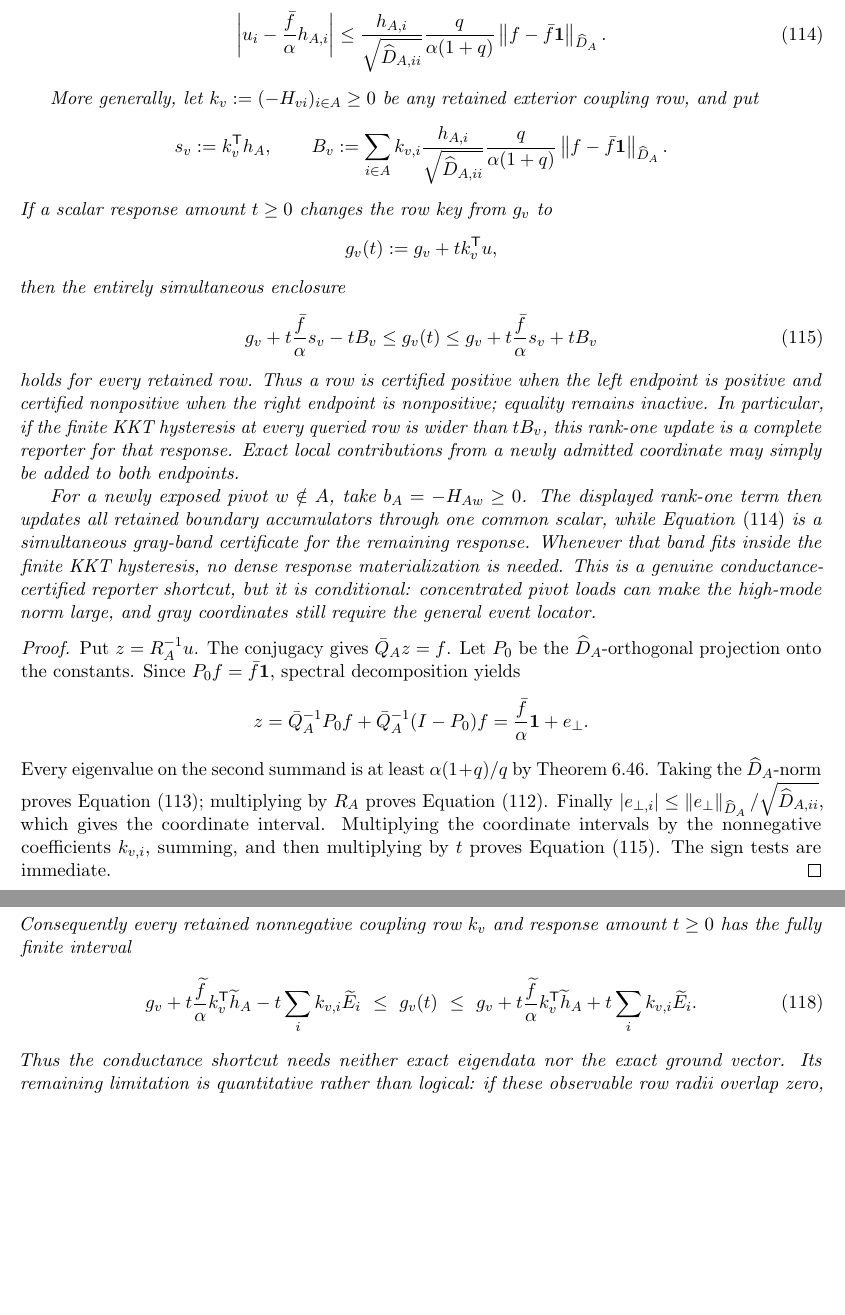
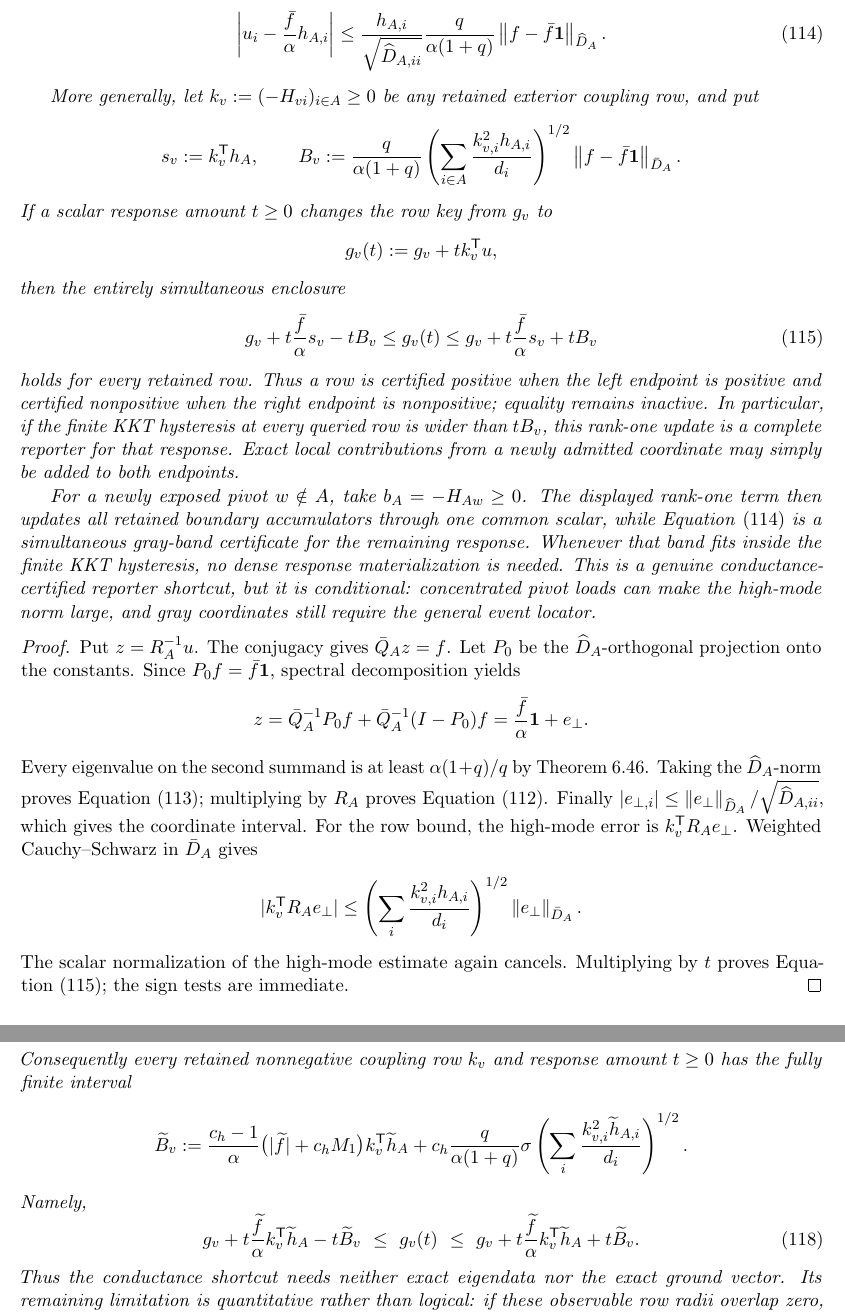
Before and after one commit to baojian/hybrid-local-solver, a LaTeX document (manuscript/notes/aesp_cd_l1_rppr/main.tex, which reads manuscript/notes/aesp_cd_l1_rppr/sections/body/06d_cor_aesp_cd_obstacle_primitives.tex): two parts of pages 55 and 56 of 143, joined at a grey line, cut so that both start at the same text, the shorter picture padded with empty space. Compiled offline with pdfLaTeX.

Commit message:
Sharpen boundary certificates by dual energy

```diff
--- a/manuscript/notes/aesp_cd_l1_rppr/sections/body/06d_cor_aesp_cd_obstacle_primitives.tex
+++ b/manuscript/notes/aesp_cd_l1_rppr/sections/body/06d_cor_aesp_cd_obstacle_primitives.tex
@@ -1092,10 +1092,10 @@ exterior coupling row, and put
 \begin{equation*}
  s_v:=k_v^{\mathsf T}h_A,
  \qquad
- B_v:=\sum_{i\in A}k_{v,i}
- \frac{h_{A,i}}{\sqrt{\widehat D_{A,ii}}}
+ B_v:=
  \frac{q}{\alpha(1+q)}
- \norm{f-\bar f\one}_{\widehat D_A}.
+ \left(\sum_{i\in A}\frac{k_{v,i}^2h_{A,i}}{d_i}\right)^{1/2}
+ \norm{f-\bar f\one}_{\bar D_A}.
 \end{equation*}
 If a scalar response amount \(t\geq0\) changes the row key from \(g_v\) to
 \begin{equation*}
@@ -1144,9 +1144,18 @@ Every eigenvalue on the second summand is at least
 \(|e_{\perp,i}|\leq
 \norm{e_\perp}_{\widehat D_A}/\sqrt{\widehat D_{A,ii}}\), which gives the
 coordinate interval.
-Multiplying the coordinate intervals by the nonnegative coefficients
-\(k_{v,i}\), summing, and then multiplying by \(t\) proves
-\cref{eq:aesp-cd-proper-face-rank-one-row-band}.  The sign tests are immediate.
+For the row bound, the high-mode error is
+\(k_v^{\mathsf T}R_Ae_\perp\).  Weighted Cauchy--Schwarz in \(\bar D_A\)
+gives
+\begin{equation*}
+ |k_v^{\mathsf T}R_Ae_\perp|
+ \leq
+ \left(\sum_i\frac{k_{v,i}^2h_{A,i}}{d_i}\right)^{1/2}
+ \norm{e_\perp}_{\bar D_A}.
+\end{equation*}
+The scalar normalization of the high-mode estimate again cancels.  Multiplying
+by \(t\) proves \cref{eq:aesp-cd-proper-face-rank-one-row-band}; the sign tests
+are immediate.
 \end{proof}
 
 \begin{corollary}[The rank-one response certificate is finite]
@@ -1191,14 +1200,23 @@ where
 \end{equation}
 Consequently every retained nonnegative coupling row \(k_v\) and response
 amount \(t\geq0\) has the fully finite interval
+\begin{equation*}
+ \widetilde B_v:=
+ \frac{c_h-1}{\alpha}
+ \bigl(|\widetilde f|+c_hM_1\bigr)
+ k_v^{\mathsf T}\widetilde h_A
+ +c_h\frac{q}{\alpha(1+q)}\sigma
+ \left(\sum_i\frac{k_{v,i}^2\widetilde h_{A,i}}{d_i}\right)^{1/2}.
+\end{equation*}
+Namely,
 \begin{equation}
  g_v+t\frac{\widetilde f}{\alpha}
               k_v^{\mathsf T}\widetilde h_A
-       -t\sum_i k_{v,i}\widetilde E_i
+       -t\widetilde B_v
  \ \leq\ g_v(t)\ \leq\
  g_v+t\frac{\widetilde f}{\alpha}
               k_v^{\mathsf T}\widetilde h_A
-       +t\sum_i k_{v,i}\widetilde E_i .
+       +t\widetilde B_v .
  \label{eq:aesp-cd-proper-face-finite-rank-one-row}
 \end{equation}
 Thus the conductance shortcut needs neither exact eigendata nor the exact
```
Also changed, not shown: docs/research_notes.md (+4 -3 lines), manuscript/notes/aesp_cd_l1_rppr/STATUS.md (+2 -1 lines), manuscript/notes/aesp_cd_l1_rppr/README.md, manuscript/notes/aesp_cd_l1_rppr/sections/body/06d_cor_aesp_cd_obstacle_primitives.tex (3 more changed lines), 1 other file.
